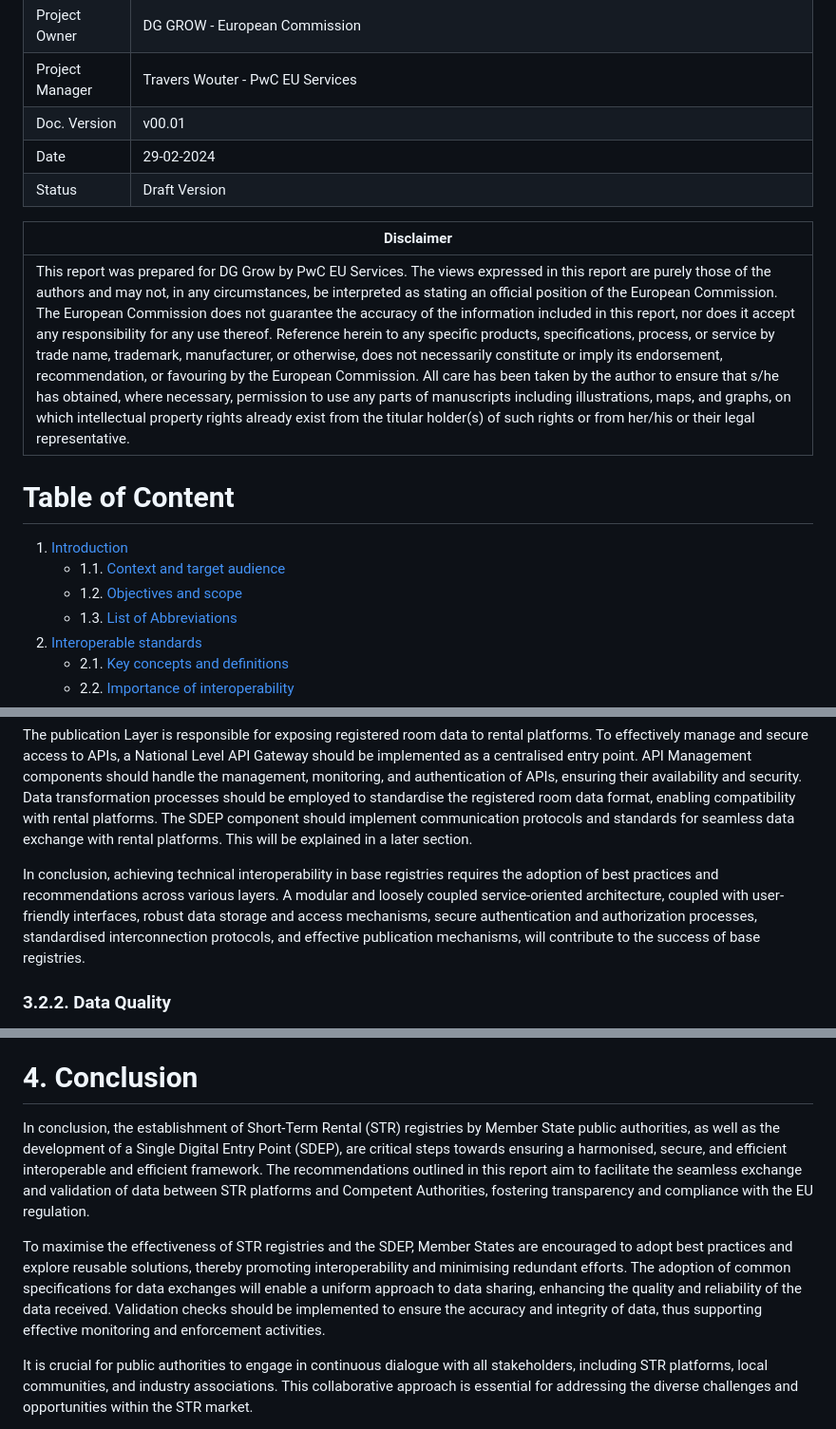
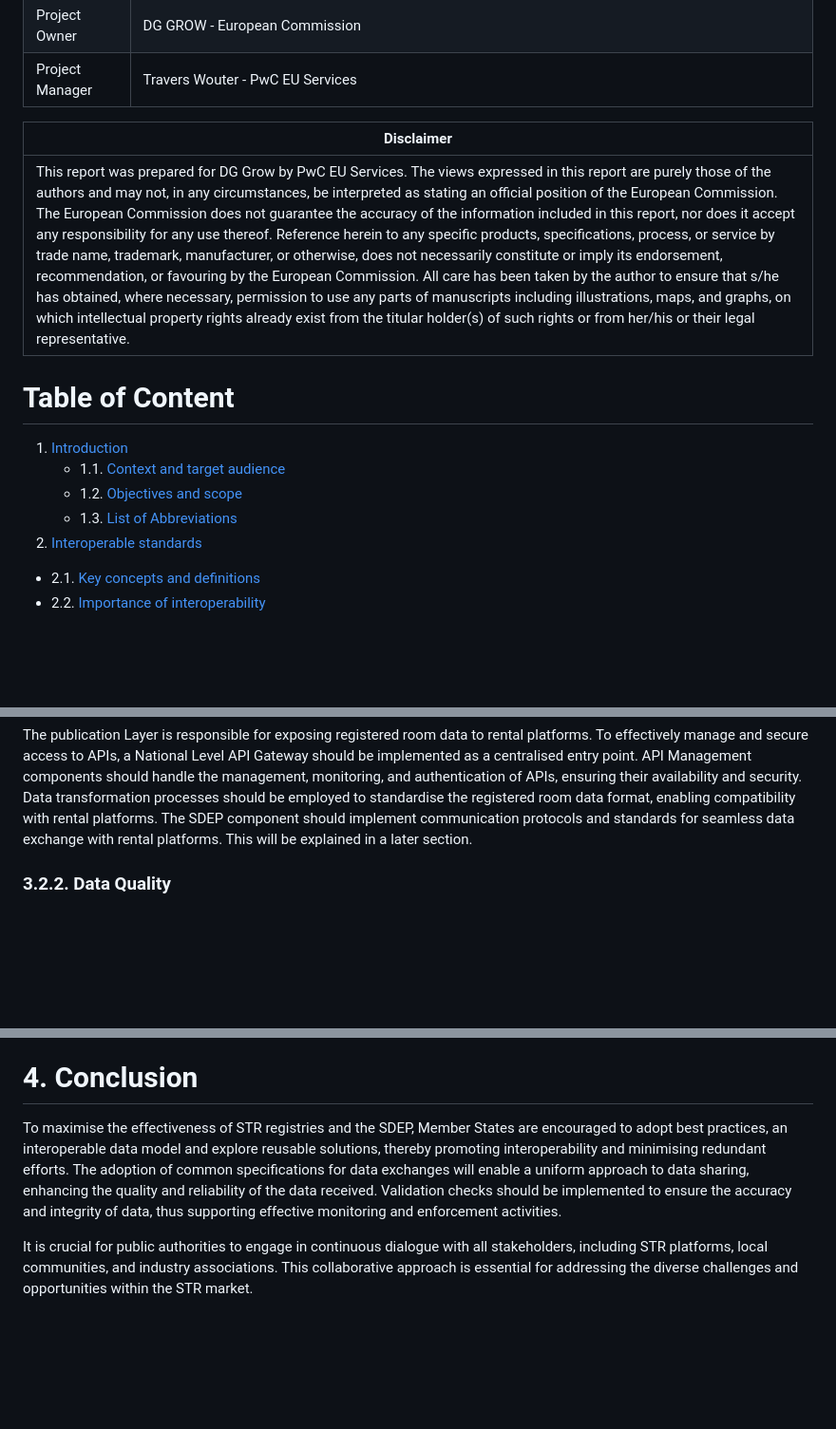
Before and after one commit to SEMICeu/STR-AP, a Markdown page: doc/best_practices/BestPractices.md, 3 parts joined by grey strips. Shown: that part at 95% size. Drawn GitHub-style; blank space fills up the shorter version.

```diff
--- a/doc/best_practices/BestPractices.md
+++ b/doc/best_practices/BestPractices.md
@@ -10,13 +10,11 @@
 | Document Author | PwC EU Services |
 | Project Owner |  DG GROW - European Commission |
 | Project Manager | Travers Wouter  - PwC EU Services |
-| Doc. Version | v00.01 |
-| Date | 29-02-2024 |
-| Status |  Draft Version |
+
 
 | Disclaimer  |
 |-----------|
-| This report was prepared for DG Grow  by PwC EU Services. The views expressed in this report are purely those of the authors and may not, in any circumstances, be interpreted as stating an official position of the European Commission. The European Commission does not guarantee the accuracy of the information included in this report, nor does it accept any responsibility for any use thereof. Reference herein to any specific products, specifications, process, or service by trade name, trademark, manufacturer, or otherwise, does not necessarily constitute or imply its endorsement, recommendation, or favouring by the European Commission. All care has been taken by the author to ensure that s/he has obtained, where necessary, permission to use any parts of manuscripts including illustrations, maps, and graphs, on which intellectual property rights already exist from the titular holder(s) of such rights or from her/his or their legal representative.|
+| This report was prepared for DG Grow by PwC EU Services. The views expressed in this report are purely those of the authors and may not, in any circumstances, be interpreted as stating an official position of the European Commission. The European Commission does not guarantee the accuracy of the information included in this report, nor does it accept any responsibility for any use thereof. Reference herein to any specific products, specifications, process, or service by trade name, trademark, manufacturer, or otherwise, does not necessarily constitute or imply its endorsement, recommendation, or favouring by the European Commission. All care has been taken by the author to ensure that s/he has obtained, where necessary, permission to use any parts of manuscripts including illustrations, maps, and graphs, on which intellectual property rights already exist from the titular holder(s) of such rights or from her/his or their legal representative.|
 
 # Table of Content
 
@@ -24,7 +22,7 @@
    - 1.1. [Context and target audience](#11-context-and-target-audience)
    - 1.2. [Objectives and scope](#12-objectives-and-scope)
    - 1.3. [List of Abbreviations](#13-list-of-abbreviations)
-2. [Interoperable standards](#2-interoperable-standards)
+ 2. [Interoperable standards](#2-interoperable-standards)
    - 2.1. [Key concepts and definitions](#21-key-concepts-and-definitions)
    - 2.2. [Importance of interoperability](#22-importance-of-interoperability)
 3. [Main results and benefits of the best practices and recommendations](#3-main-results-and-benefits-of-the-best-practices-and-recommendations)
@@ -220,8 +206,6 @@ The information layer forms the foundation of the architecture and encompasses c
 The national level interconnection layer facilitates data exchange between different regions. Standardised protocols and data formats should be adopted to ensure seamless interoperability between regional-level base registries. Mechanisms for data synchronisation should be implemented to maintain consistency and uniqueness of registration numbers at the national level. Additionally, data validation processes should be in place to verify the accuracy and uniqueness of registration numbers received from other regions, instilling trust in rental platforms.
 
 The publication Layer is responsible for exposing registered room data to rental platforms. To effectively manage and secure access to APIs, a National Level API Gateway should be implemented as a centralised entry point. API Management components should handle the management, monitoring, and authentication of APIs, ensuring their availability and security. Data transformation processes should be employed to standardise the registered room data format, enabling compatibility with rental platforms. The SDEP component should implement communication protocols and standards for seamless data exchange with rental platforms. This will be explained in a later section.
-
-In conclusion, achieving technical interoperability in base registries requires the adoption of best practices and recommendations across various layers. A modular and loosely coupled service-oriented architecture, coupled with user-friendly interfaces, robust data storage and access mechanisms, secure authentication and authorization processes, standardised interconnection protocols, and effective publication mechanisms, will contribute to the success of base registries.
 
 ### 3.2.2. Data Quality
 This section delves deeper into the data quality - or data validation process as defined in the STR regulation. The process is shown on the figure below:
@@ -615,9 +589,7 @@ HTTP response status codes are a fundamental aspect of the RESTful API design an
 
 # 4. Conclusion
 
-In conclusion, the establishment of Short-Term Rental (STR) registries by Member State public authorities, as well as the development of a Single Digital Entry Point (SDEP), are critical steps towards ensuring a harmonised, secure, and efficient interoperable and efficient framework. The recommendations outlined in this report aim to facilitate the seamless exchange and validation of data between STR platforms and Competent Authorities, fostering transparency and compliance with the EU regulation.
-
-To maximise the effectiveness of STR registries and the SDEP, Member States are encouraged to adopt best practices and explore reusable solutions, thereby promoting interoperability and minimising redundant efforts. The adoption of common specifications for data exchanges will enable a uniform approach to data sharing, enhancing the quality and reliability of the data received. Validation checks should be implemented to ensure the accuracy and integrity of data, thus supporting effective monitoring and enforcement activities.
+To maximise the effectiveness of STR registries and the SDEP, Member States are encouraged to adopt best practices, an interoperable data model and explore reusable solutions, thereby promoting interoperability and minimising redundant efforts. The adoption of common specifications for data exchanges will enable a uniform approach to data sharing, enhancing the quality and reliability of the data received. Validation checks should be implemented to ensure the accuracy and integrity of data, thus supporting effective monitoring and enforcement activities.
 
 It is crucial for public authorities to engage in continuous dialogue with all stakeholders, including STR platforms, local communities, and industry associations. This collaborative approach is essential for addressing the diverse challenges and opportunities within the STR market.
 
```
Also changed, not shown: other parts of doc/best_practices/BestPractices.md (+13 -35 lines).
